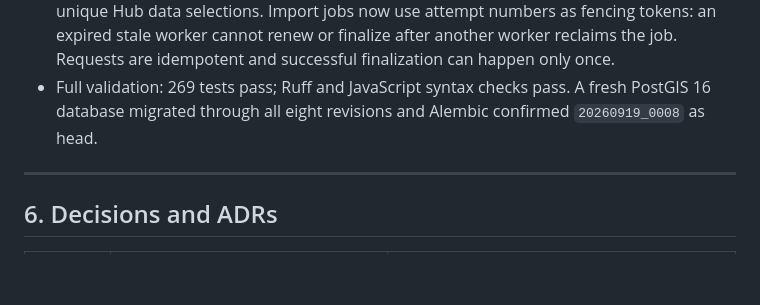
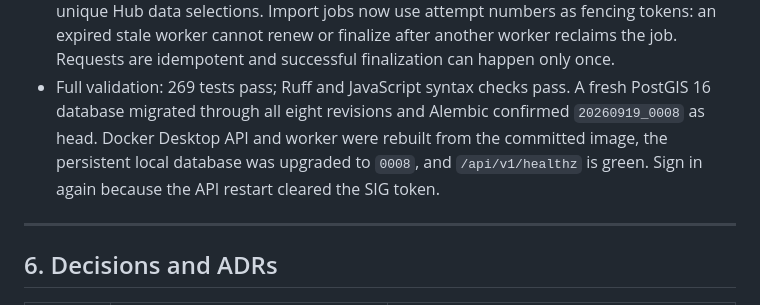
Before and after one commit to kovitad/ADPC_GRP, a Markdown page: handovers.md, the part around the change. Drawn GitHub-style; blank space fills up the shorter version.

Commit message:
docs: record local data library migration

```diff
--- a/handovers.md
+++ b/handovers.md
@@ -317,7 +317,9 @@ Earlier on 16–17 Sep: Increment 2 completion, ADR-0004 chat, Increment 1, map
   renew or finalize after another worker reclaims the job. Requests are idempotent and successful
   finalization can happen only once.
 - Full validation: 269 tests pass; Ruff and JavaScript syntax checks pass. A fresh PostGIS 16 database
-  migrated through all eight revisions and Alembic confirmed `20260919_0008` as head.
+  migrated through all eight revisions and Alembic confirmed `20260919_0008` as head. Docker Desktop
+  API and worker were rebuilt from the committed image, the persistent local database was upgraded to
+  `0008`, and `/api/v1/healthz` is green. Sign in again because the API restart cleared the SIG token.
 
 ---
 
```
